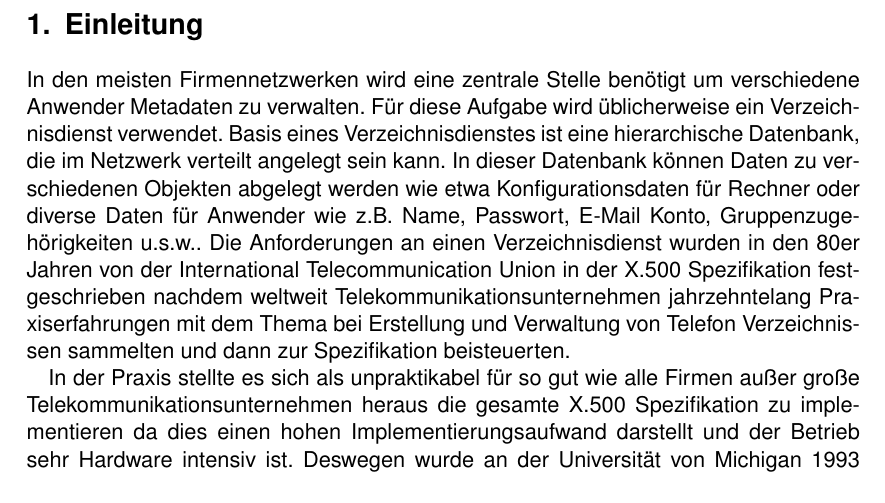
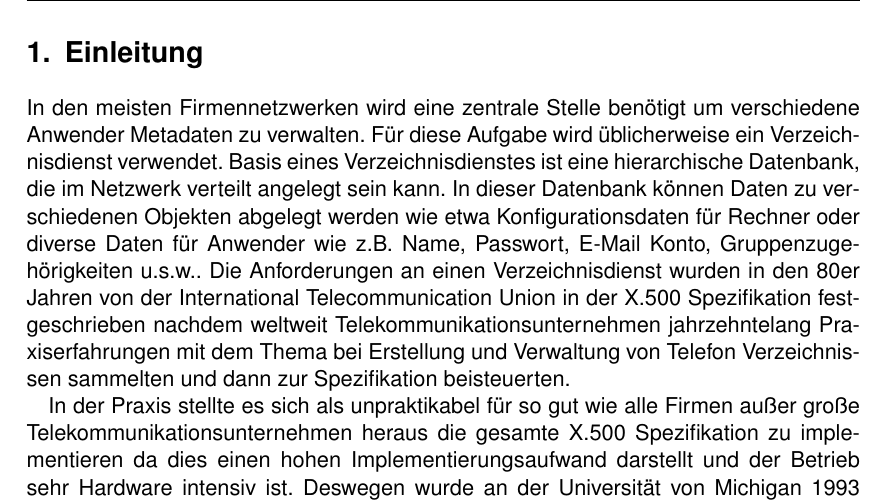
Before and after one commit to Gabelvampir/ty-stuff, a LaTeX document (Projekt LDAP/Projektdokumentation.tex): part of page 4 of 29, cut so that both start at the same text. Compiled offline with pdfLaTeX; a LaTeX package or settings file that is missing is left out.

Commit message:
changed headers and footers

```diff
--- a/Projekt LDAP/Projektdokumentation.tex
+++ b/Projekt LDAP/Projektdokumentation.tex
@@ -4,7 +4,7 @@
 % This is a simple template for a LaTeX document using the "article" class.
 % See "book", "report", "letter" for other types of document.
 
-\documentclass[11pt,a4paper,titlepage=firstiscover]{scrartcl} % use larger type; default would be 10pt
+\documentclass[11pt,a4paper,titlepage=firstiscover,headsepline]{scrartcl} % use larger type; default would be 10pt
 
 \usepackage[utf8]{inputenc} % set input encoding (not needed with XeLaTeX)
 \usepackage[T1]{fontenc} % maps glyphs to dictonary characters, needed for seperation
@@ -20,8 +20,6 @@
 % \geometry{landscape} % set up the page for landscape
 %   read geometry.pdf for detailed page layout information
 
-\usepackage{graphicx} % support the \begin{center}\includegraphics command and options
-\usepackage{float}
 \usepackage{tocstyle}
 
 % \usepackage[parfill]{parskip} % Activate to begin paragraphs with an empty line rather than an indent
@@ -29,8 +27,7 @@
 %%% PACKAGES
 %\usepackage{booktabs} % for much better looking tables
 %\usepackage{array} % for better arrays (eg matrices) in maths
-\usepackage{paralist} % very flexible & customisable lists (eg. enumerate/itemize, etc.)
-\usepackage{verbatim} % adds environment for commenting out blocks of text & for better verbatim
+
 %\usepackage{subfig} % make it possible to include more than one captioned figure/table in a single float
 % These packages are all incorporated in the memoir class to one degree or another...
 \usepackage[ngerman]{babel}
@@ -73,27 +75,18 @@ numbers=none,                    % where to put the line-numbers; possible value
 \newcommand{\hilight}[1]{\colorbox{yellow}{#1}} %command for magic marker highlighting
 %   (from http://pleasemakeanote.blogspot.de/2009/08/how-to-highlight-text-in-latex.html)
 
-%%redifine of emph, see http://tex.stackexchange.com/questions/6754/what-is-the-canonical-way-to-redefine-the-emph-command
-\makeatletter
-\DeclareRobustCommand{\em}{%
-  \@nomath\em \if b\expandafter\@car\f@series\@nil
-  \normalfont \else \bfseries \fi}
-\makeatother
 
 %%% HEADERS & FOOTERS
-%set with fancy layout package
-\usepackage{fancyhdr} % This should be set AFTER setting up the page geometry
-\pagestyle{fancy} % options: empty , plain , fancy
-\renewcommand{\headrulewidth}{0pt} % customise the layout...
-\lhead{}\chead{}\rhead{}
-\lfoot{}\cfoot{\thepage}\rfoot{}
+\usepackage[automark]{scrlayer-scrpage} %header and footer definitions
+\ihead{}
+\chead{\headmark}
+\ohead{}
+\ifoot{Sebastian Deußer}
+\cfoot{}
+\ofoot{Seite \pagemark}
 
 %\setlength{\parindent}{0mm} %set paragraph begin indentation to 0
 
-% hyperlink color definitions
-%\hypersetup{citecolor=DeepPink4}
-%\hypersetup{linkcolor=DarkRed}
-%\hypersetup{urlcolor=DarkBlue}
 
 %%% SECTION TITLE APPEARANCE
 %\usepackage{sectsty}
@@ -138,7 +121,7 @@ numbers=none,                    % where to put the line-numbers; possible value
 \tableofcontents
 \newpage
-\thispagestyle{fancy}
 \setcounter{page}{1}  %Seitenzahlen erst nach TOC zählen
+\pagestyle{scrheadings}
 
 \section{Einleitung}
 In den meisten Firmennetzwerken wird eine zentrale Stelle benötigt um verschiedene Anwender Metadaten zu verwalten. Für diese Aufgabe wird üblicherweise ein Verzeichnisdienst verwendet. Basis eines Verzeichnisdienstes ist eine hierarchische Datenbank, die im Netzwerk verteilt angelegt sein kann. In dieser Datenbank können Daten zu verschiedenen Objekten abgelegt werden wie etwa Konfigurationsdaten für Rechner oder diverse Daten für Anwender wie z.B. Name, Passwort, E-Mail Konto, Gruppenzugehörigkeiten u.s.w.. Die Anforderungen an einen Verzeichnisdienst wurden in den 80er Jahren von der International Telecommunication Union in der X.500 Spezifikation festgeschrieben nachdem weltweit Telekommunikationsunternehmen jahrzehntelang Praxiserfahrungen mit dem Thema bei Erstellung und Verwaltung von Telefon Verzeichnissen sammelten und dann zur Spezifikation beisteuerten.
```
Also changed, not shown: Projekt LDAP/Projektdokumentation.tex (17 more changed lines).
